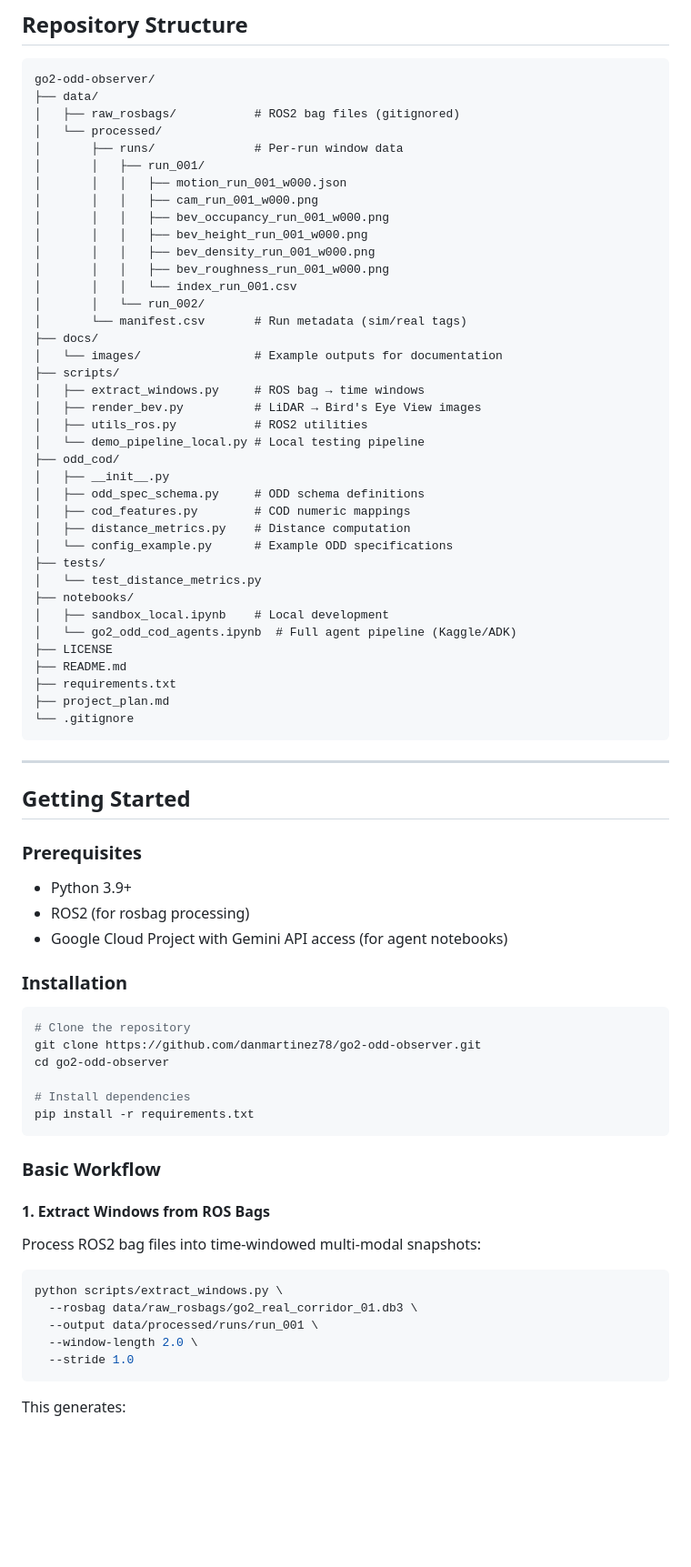
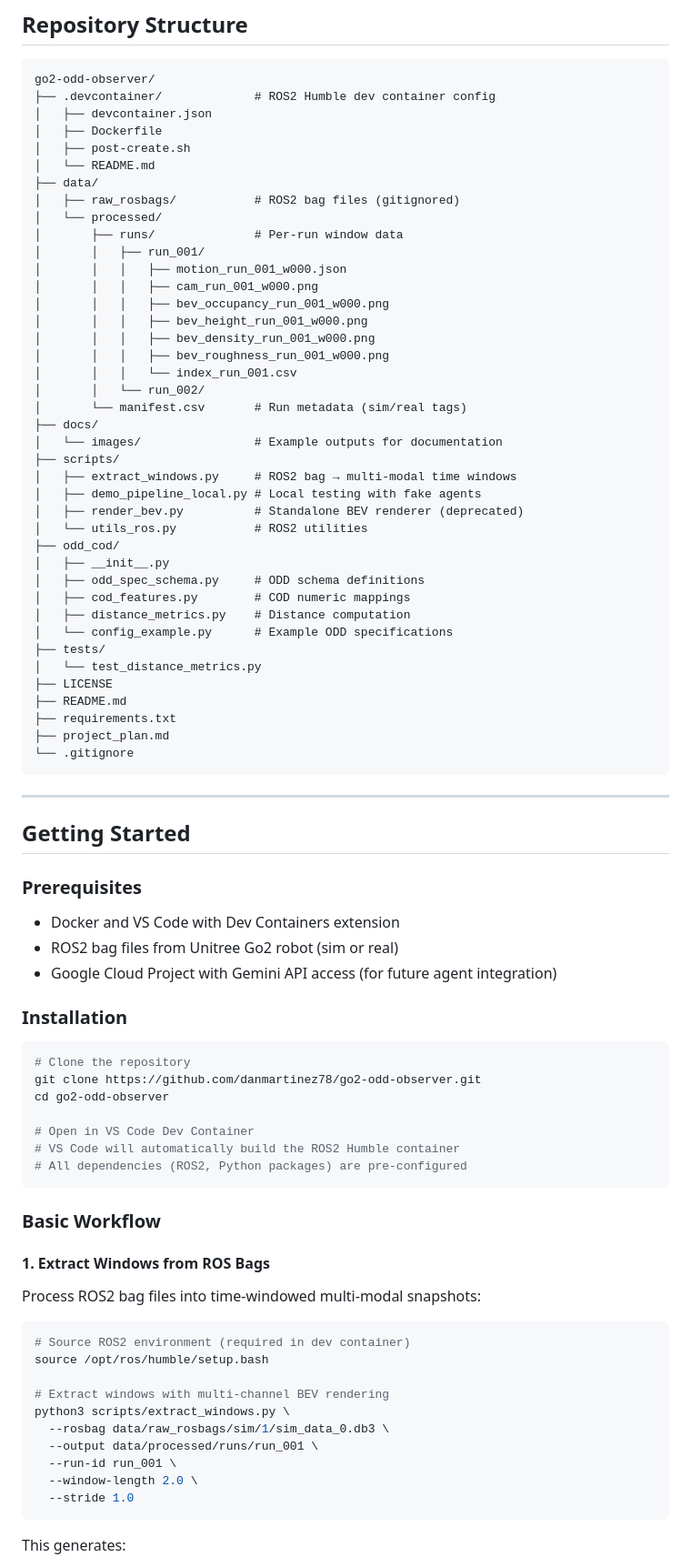
Before and after one commit to danmartinez78/go2-odd-observer, a Markdown page: README.md, the part around one of its changes. Shown at 91% size. Rendered like a GitHub page; blank space fills up the shorter version.

````diff
--- a/README.md
+++ b/README.md
@@ -68,6 +82,11 @@ The system evaluates scenarios across multiple dimensions:
 
 ```
 go2-odd-observer/
+├── .devcontainer/             # ROS2 Humble dev container config
+│   ├── devcontainer.json
+│   ├── Dockerfile
+│   ├── post-create.sh
+│   └── README.md
 ├── data/
 │   ├── raw_rosbags/           # ROS2 bag files (gitignored)
 │   └── processed/
@@ -85,10 +104,10 @@ go2-odd-observer/
 ├── docs/
 │   └── images/                # Example outputs for documentation
 ├── scripts/
-│   ├── extract_windows.py     # ROS bag → time windows
-│   ├── render_bev.py          # LiDAR → Bird's Eye View images
-│   ├── utils_ros.py           # ROS2 utilities
-│   └── demo_pipeline_local.py # Local testing pipeline
+│   ├── extract_windows.py     # ROS2 bag → multi-modal time windows
+│   ├── demo_pipeline_local.py # Local testing with fake agents
+│   ├── render_bev.py          # Standalone BEV renderer (deprecated)
+│   └── utils_ros.py           # ROS2 utilities
 ├── odd_cod/
 │   ├── __init__.py
 │   ├── odd_spec_schema.py     # ODD schema definitions
@@ -97,9 +116,6 @@ go2-odd-observer/
 │   └── config_example.py      # Example ODD specifications
 ├── tests/
 │   └── test_distance_metrics.py
-├── notebooks/
-│   ├── sandbox_local.ipynb    # Local development
-│   └── go2_odd_cod_agents.ipynb  # Full agent pipeline (Kaggle/ADK)
 ├── LICENSE
 ├── README.md
 ├── requirements.txt
@@ -113,9 +129,9 @@ go2-odd-observer/
 
 ### Prerequisites
 
-- Python 3.9+
-- ROS2 (for rosbag processing)
-- Google Cloud Project with Gemini API access (for agent notebooks)
+- Docker and VS Code with Dev Containers extension
+- ROS2 bag files from Unitree Go2 robot (sim or real)
+- Google Cloud Project with Gemini API access (for future agent integration)
 
 ### Installation
 
@@ -124,8 +140,9 @@ go2-odd-observer/
 git clone https://github.com/danmartinez78/go2-odd-observer.git
 cd go2-odd-observer
 
-# Install dependencies
-pip install -r requirements.txt
+# Open in VS Code Dev Container
+# VS Code will automatically build the ROS2 Humble container
+# All dependencies (ROS2, Python packages) are pre-configured
 ```
 
 ### Basic Workflow
@@ -135,9 +152,14 @@ pip install -r requirements.txt
 Process ROS2 bag files into time-windowed multi-modal snapshots:
 
 ```bash
-python scripts/extract_windows.py \
-  --rosbag data/raw_rosbags/go2_real_corridor_01.db3 \
+# Source ROS2 environment (required in dev container)
+source /opt/ros/humble/setup.bash
+
+# Extract windows with multi-channel BEV rendering
+python3 scripts/extract_windows.py \
+  --rosbag data/raw_rosbags/sim/1/sim_data_0.db3 \
   --output data/processed/runs/run_001 \
+  --run-id run_001 \
   --window-length 2.0 \
   --stride 1.0
 ```
````
Also changed, not shown: other parts of README.md (+77 -52 lines).
